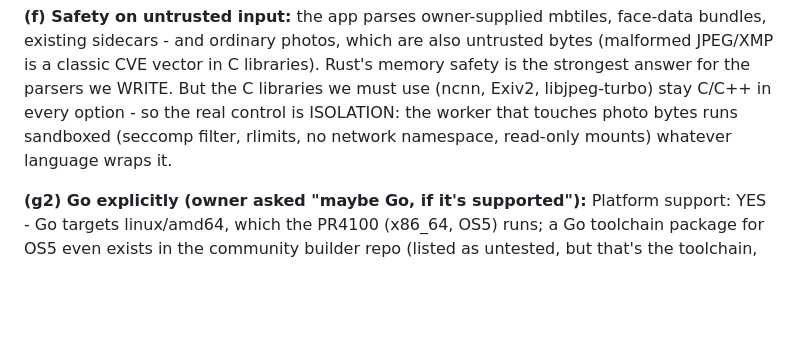
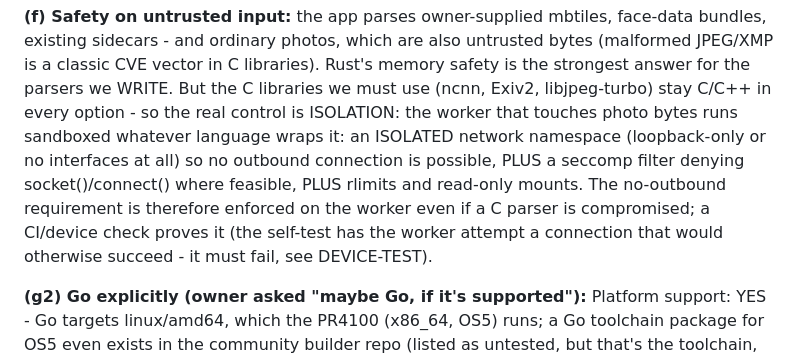
Before and after one commit to reihlinstinct/wd-face-recognition, a Markdown page: docs/DESIGN.md, the part around one of its changes. Rendered like a GitHub page; blank space fills up the shorter version.

```diff
--- a/docs/DESIGN.md
+++ b/docs/DESIGN.md
@@ -552,8 +552,13 @@ untrusted bytes (malformed JPEG/XMP is a classic CVE vector in C libraries).
 Rust's memory safety is the strongest answer for the parsers we WRITE. But
 the C libraries we must use (ncnn, Exiv2, libjpeg-turbo) stay C/C++ in every
 option - so the real control is ISOLATION: the worker that touches photo
-bytes runs sandboxed (seccomp filter, rlimits, no network namespace,
-read-only mounts) whatever language wraps it.
+bytes runs sandboxed whatever language wraps it: an ISOLATED network
+namespace (loopback-only or no interfaces at all) so no outbound connection
+is possible, PLUS a seccomp filter denying socket()/connect() where feasible,
+PLUS rlimits and read-only mounts. The no-outbound requirement is therefore
+enforced on the worker even if a C parser is compromised; a CI/device check
+proves it (the self-test has the worker attempt a connection that would
+otherwise succeed - it must fail, see DEVICE-TEST).
 
 **(g2) Go explicitly (owner asked "maybe Go, if it's supported"):**
 Platform support: YES - Go targets linux/amd64, which the PR4100 (x86_64, OS5)
```
Also changed, not shown: other parts of docs/DESIGN.md (+1 -1 lines), docs/DEVICE-TEST.md (+4 -1 lines).
